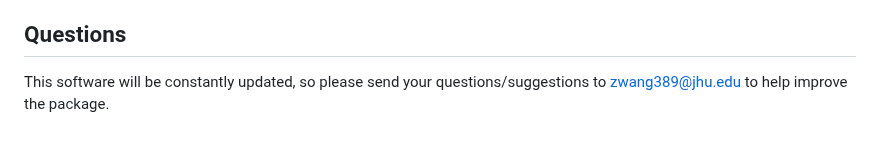
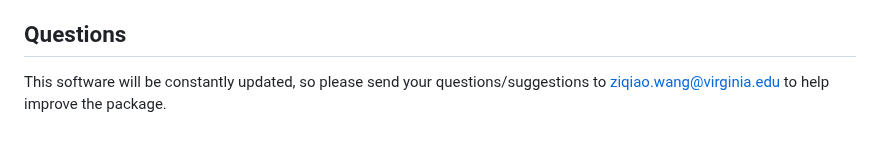
Before and after one commit to ziqiaow/RetroGE, a Markdown page: README.md, the part around the change. Drawn GitHub-style.

```diff
--- a/README.md
+++ b/README.md
@@ -149,4 +149,4 @@ scale(x, center = TRUE, scale = TRUE)
 Another thing to mention is that when factor/categorical variables contain a group/category with fewer than 5 individuals, the algorithm may return error. Therefore, it is generally recommended to have categories with at least 5 samples in each group.
 
 ## Questions
-This software will be constantly updated, so please send your questions/suggestions to zwang389@jhu.edu to help improve the package.
+This software will be constantly updated, so please send your questions/suggestions to ziqiao.wang@virginia.edu to help improve the package.
```
